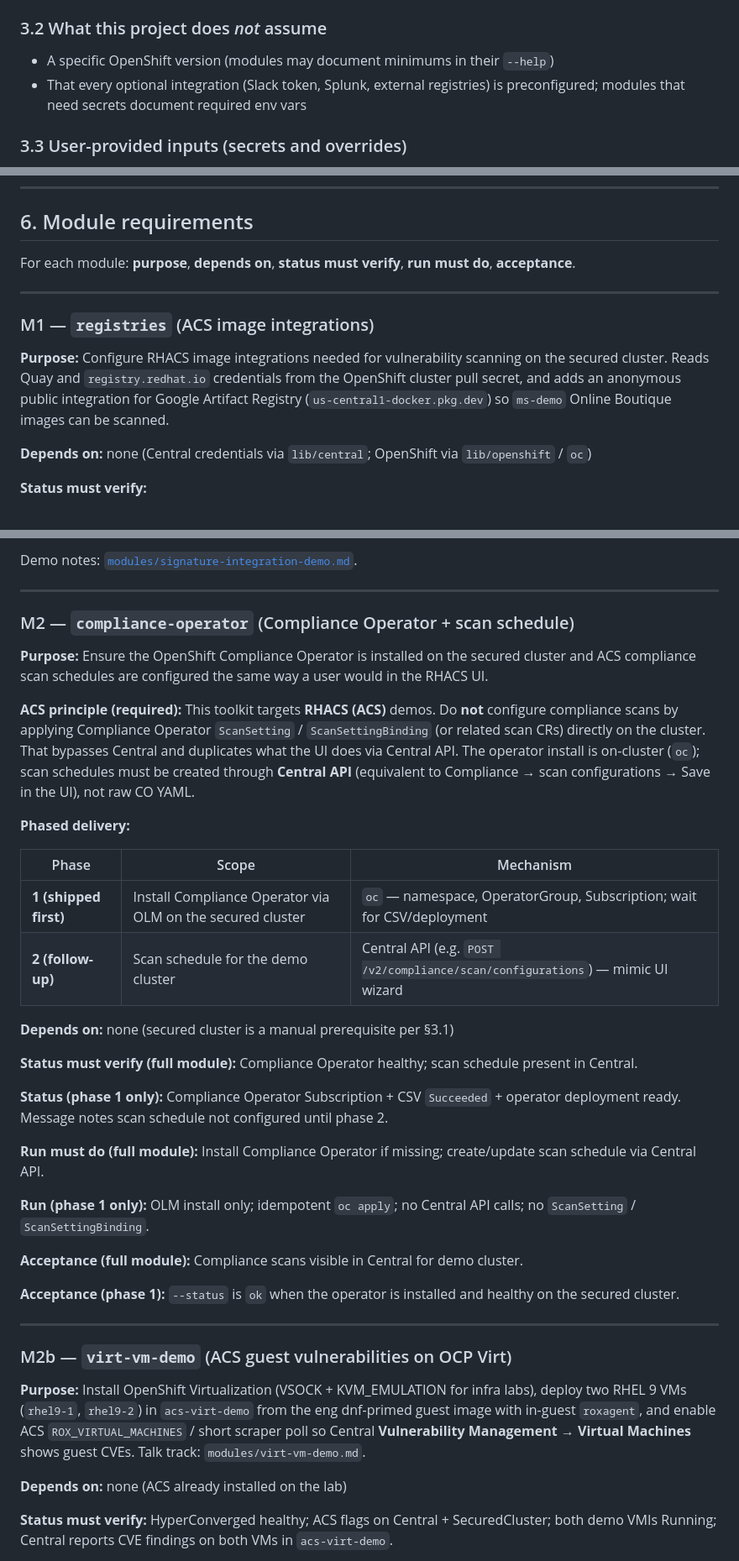
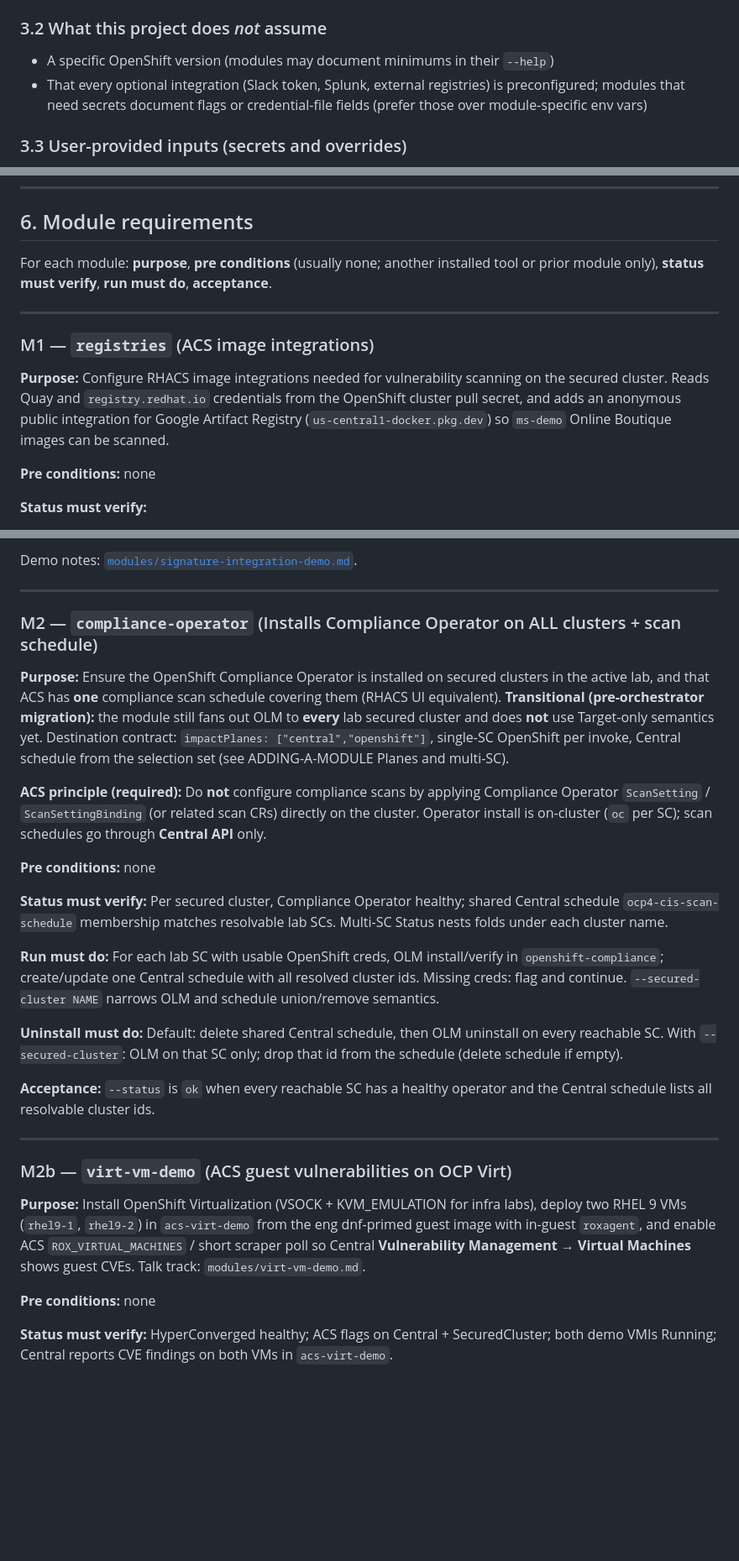
Before and after one commit to boazmichaely/ACS-demo-setup, a Markdown page: REQUIREMENTS.md, 3 parts joined by grey strips. Shown at 84% size. Rendered like a GitHub page; blank space fills up the shorter version.

```diff
--- a/REQUIREMENTS.md
+++ b/REQUIREMENTS.md
@@ -48,7 +48,7 @@ Not in scope: unattended multi-tenant provisioning, production installs, or teac
 ### 3.2 What this project does *not* assume
 
 - A specific OpenShift version (modules may document minimums in their `--help`)
-- That every optional integration (Slack token, Splunk, external registries) is preconfigured; modules that need secrets document required env vars
+- That every optional integration (Slack token, Splunk, external registries) is preconfigured; modules that need secrets document flags or credential-file fields (prefer those over module-specific env vars)
 
 ### 3.3 User-provided inputs (secrets and overrides)
 
@@ -169,7 +169,7 @@ slack-notifier	needs-run	Slack integration not configured
 
 ## 6. Module requirements
 
-For each module: **purpose**, **depends on**, **status must verify**, **run must do**, **acceptance**.
+For each module: **purpose**, **pre conditions** (usually none; another installed tool or prior module only), **status must verify**, **run must do**, **acceptance**.
 
 ---
 
@@ -177,7 +177,7 @@ For each module: **purpose**, **depends on**, **status must verify**, **run must
 
 **Purpose:** Configure RHACS image integrations needed for vulnerability scanning on the secured cluster. Reads Quay and `registry.redhat.io` credentials from the OpenShift cluster pull secret, and adds an anonymous public integration for Google Artifact Registry (`us-central1-docker.pkg.dev`) so `ms-demo` Online Boutique images can be scanned.
 
-**Depends on:** none (Central credentials via `lib/central`; OpenShift via `lib/openshift` / `oc`)
+**Pre conditions:** none
 
 **Status must verify:**
 
@@ -221,32 +221,21 @@ Demo notes: [`modules/signature-integration-demo.md`](modules/signature-integrat
 
 ---
 
-### M2 — `compliance-operator` (Compliance Operator + scan schedule)
+### M2 — `compliance-operator` (Installs Compliance Operator on ALL clusters + scan schedule)
 
-**Purpose:** Ensure the OpenShift Compliance Operator is installed on the secured cluster and ACS compliance scan schedules are configured the same way a user would in the RHACS UI.
+**Purpose:** Ensure the OpenShift Compliance Operator is installed on secured clusters in the active lab, and that ACS has **one** compliance scan schedule covering them (RHACS UI equivalent). **Transitional (pre-orchestrator migration):** the module still fans out OLM to **every** lab secured cluster and does **not** use Target-only semantics yet. Destination contract: `impactPlanes: ["central","openshift"]`, single-SC OpenShift per invoke, Central schedule from the selection set (see ADDING-A-MODULE Planes and multi-SC).
 
-**ACS principle (required):** This toolkit targets **RHACS (ACS)** demos. Do **not** configure compliance scans by applying Compliance Operator `ScanSetting` / `ScanSettingBinding` (or related scan CRs) directly on the cluster. That bypasses Central and duplicates what the UI does via Central API. The operator install is on-cluster (`oc`); scan schedules must be created through **Central API** (equivalent to Compliance → scan configurations → Save in the UI), not raw CO YAML.
+**ACS principle (required):** Do **not** configure compliance scans by applying Compliance Operator `ScanSetting` / `ScanSettingBinding` (or related scan CRs) directly on the cluster. Operator install is on-cluster (`oc` per SC); scan schedules go through **Central API** only.
 
-**Phased delivery:**
+**Pre conditions:** none
 
-| Phase | Scope | Mechanism |
-|-------|--------|-----------|
-| **1 (shipped first)** | Install Compliance Operator via OLM on the secured cluster | `oc` — namespace, OperatorGroup, Subscription; wait for CSV/deployment |
-| **2 (follow-up)** | Scan schedule for the demo cluster | Central API (e.g. `POST /v2/compliance/scan/configurations`) — mimic UI wizard |
+**Status must verify:** Per secured cluster, Compliance Operator healthy; shared Central schedule `ocp4-cis-scan-schedule` membership matches resolvable lab SCs. Multi-SC Status nests folds under each cluster name.
 
-**Depends on:** none (secured cluster is a manual prerequisite per §3.1)
+**Run must do:** For each lab SC with usable OpenShift creds, OLM install/verify in `openshift-compliance`; create/update one Central schedule with all resolved cluster ids. Missing creds: flag and continue. `--secured-cluster NAME` narrows OLM and schedule union/remove semantics.
 
-**Status must verify (full module):** Compliance Operator healthy; scan schedule present in Central.
+**Uninstall must do:** Default: delete shared Central schedule, then OLM uninstall on every reachable SC. With `--secured-cluster`: OLM on that SC only; drop that id from the schedule (delete schedule if empty).
 
-**Status (phase 1 only):** Compliance Operator Subscription + CSV `Succeeded` + operator deployment ready. Message notes scan schedule not configured until phase 2.
-
-**Run must do (full module):** Install Compliance Operator if missing; create/update scan schedule via Central API.
-
-**Run (phase 1 only):** OLM install only; idempotent `oc apply`; no Central API calls; no `ScanSetting` / `ScanSettingBinding`.
-
-**Acceptance (full module):** Compliance scans visible in Central for demo cluster.
-
-**Acceptance (phase 1):** `--status` is `ok` when the operator is installed and healthy on the secured cluster.
+**Acceptance:** `--status` is `ok` when every reachable SC has a healthy operator and the Central schedule lists all resolvable cluster ids.
 
 ---
 
@@ -254,7 +243,7 @@ Demo notes: [`modules/signature-integration-demo.md`](modules/signature-integrat
 
 **Purpose:** Install OpenShift Virtualization (VSOCK + KVM_EMULATION for infra labs), deploy two RHEL 9 VMs (`rhel9-1`, `rhel9-2`) in `acs-virt-demo` from the eng dnf-primed guest image with in-guest `roxagent`, and enable ACS `ROX_VIRTUAL_MACHINES` / short scraper poll so Central **Vulnerability Management → Virtual Machines** shows guest CVEs. Talk track: `modules/virt-vm-demo.md`.
 
-**Depends on:** none (ACS already installed on the lab)
+**Pre conditions:** none
 
 **Status must verify:** HyperConverged healthy; ACS flags on Central + SecuredCluster; both demo VMIs Running; Central reports CVE findings on both VMs in `acs-virt-demo`.
 
```
Also changed, not shown: other parts of REQUIREMENTS.md (+10 -10 lines), ADDING-A-MODULE.md (+56 -7 lines).
